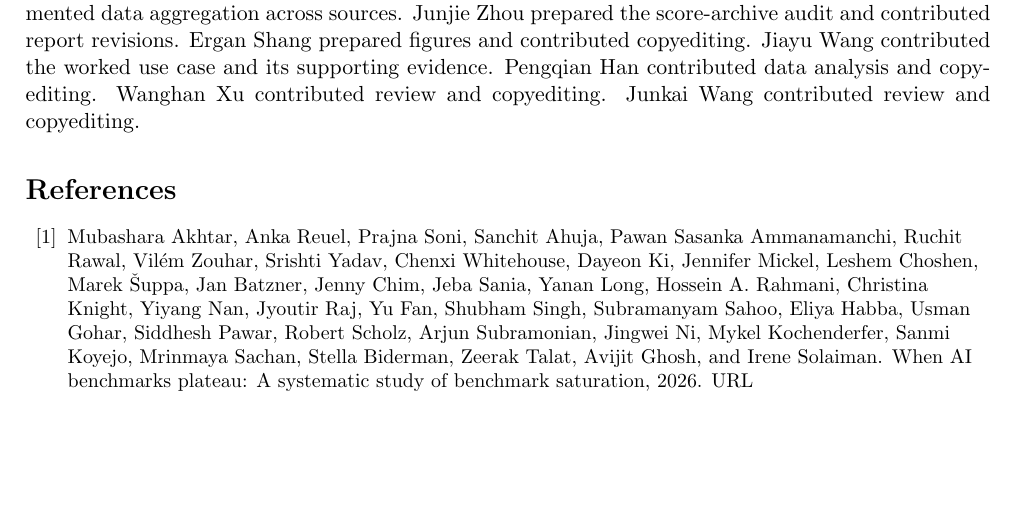
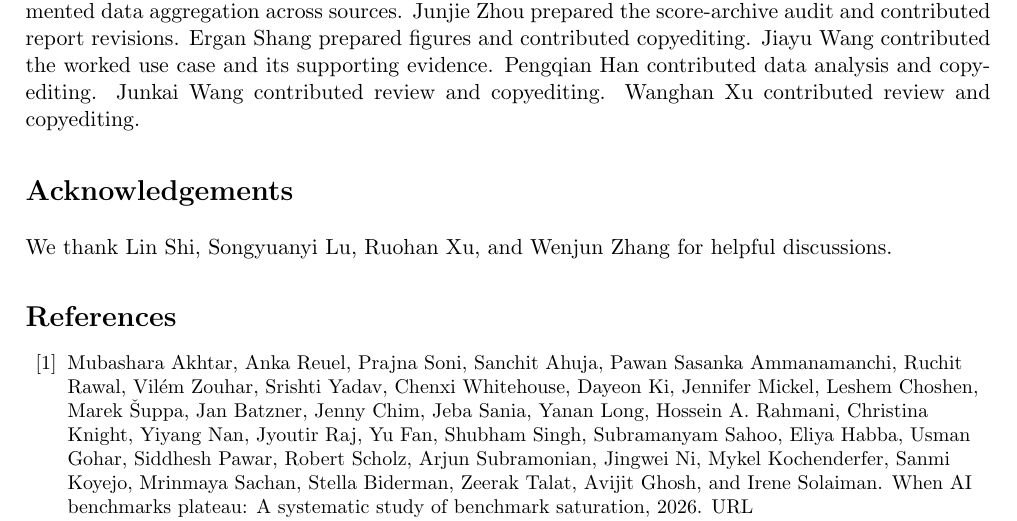
Before and after one commit to ktwu01/benchmark-radar-paper, a LaTeX paper (main.tex): part of page 15 of 30, cut so that both start at the same text, the shorter picture padded with empty space. Compiled offline with pdfLaTeX.

Commit message:
Match credit order to the title page and thank discussants
The Author Contributions section listed Wanghan Xu before Junkai Wang,
reversing the title-page order. Adds an Acknowledgements section for
discussion contributors, naming them without affiliations per convention.

Co-Authored-By: Claude Opus 5 (1M context) <noreply@anthropic.com>

```diff
--- a/main.tex
+++ b/main.tex
@@ -376,7 +376,12 @@ The v0.11.0 release makes \ReportNumber{\CensusRecords} source records searchabl
 \section*{Author Contributions}
 \label{sec:author-contributions}
 
-Koutian Wu led the work and manuscript preparation, built the initial collection pipeline, and implemented data aggregation across sources. Junjie Zhou prepared the score-archive audit and contributed report revisions. Ergan Shang prepared figures and contributed copyediting. Jiayu Wang contributed the worked use case and its supporting evidence. Pengqian Han contributed data analysis and copyediting. Wanghan Xu contributed review and copyediting. Junkai Wang contributed review and copyediting.
+Koutian Wu led the work and manuscript preparation, built the initial collection pipeline, and implemented data aggregation across sources. Junjie Zhou prepared the score-archive audit and contributed report revisions. Ergan Shang prepared figures and contributed copyediting. Jiayu Wang contributed the worked use case and its supporting evidence. Pengqian Han contributed data analysis and copyediting. Junkai Wang contributed review and copyediting. Wanghan Xu contributed review and copyediting.
+
+\section*{Acknowledgements}
+\label{sec:acknowledgements}
+
+We thank Lin Shi, Songyuanyi Lu, Ruohan Xu, and Wenjun Zhang for helpful discussions.
 
 \begingroup
 \small
```
Also changed, not shown: 1 other file.
